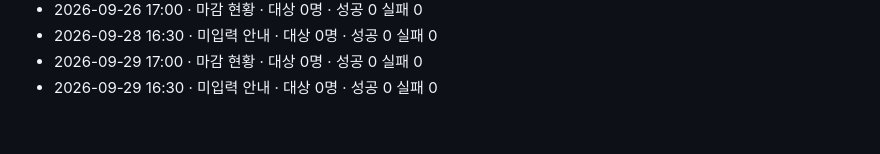
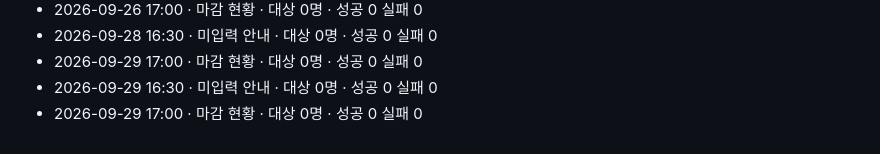
Before and after one commit to sajui80/shuttle-board2, a Markdown page: logs/2026-09.md, the part around the change. Drawn GitHub-style.

Commit message:
알림 발송 기록 2026-09-29

```diff
--- a/logs/2026-09.md
+++ b/logs/2026-09.md
@@ -42,3 +42,4 @@
 - 2026-09-28 16:30 · 미입력 안내 · 대상 0명 · 성공 0 실패 0
 - 2026-09-29 17:00 · 마감 현황 · 대상 0명 · 성공 0 실패 0
 - 2026-09-29 16:30 · 미입력 안내 · 대상 0명 · 성공 0 실패 0
+- 2026-09-29 17:00 · 마감 현황 · 대상 0명 · 성공 0 실패 0
```
